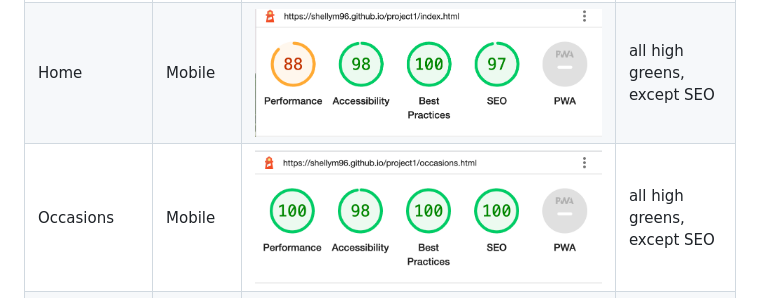
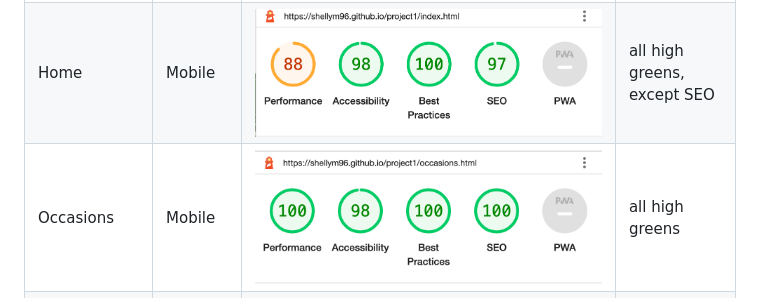
Before and after one commit to Code-Institute-Submissions/shellym96-project1, a Markdown page: TESTING.md, the part around the change. Rendered like a GitHub page.

Commit message:
Fix results again on lighthouse audit

```diff
--- a/TESTING.md
+++ b/TESTING.md
@@ -54,7 +54,7 @@ I've tested my deployed project using the Lighthouse Audit tool to check for any
 | Occasions | Desktop | ![screenshot](documentation/occasions-lighthouse.png) | all high greens |
 | Subscriptions | Desktop | ![screenshot](documentation/sub-lighthouse.png) | all high greens |
 | Home | Mobile | ![screenshot](documentation/index-lighthouse-mobile.png) | all high greens, except SEO  |
-| Occasions | Mobile | ![screenshot](documentation/occasions-lighthouse-mobilep.png) |  all high greens, except SEO  |
+| Occasions | Mobile | ![screenshot](documentation/occasions-lighthouse-mobilep.png) |  all high greens  |
 | Subscriptions | Mobile | ![screenshot](documentation/sub-lighthouse-mobile.png) | all high greens, except SEO  |
 
 ## Responsiveness
```
